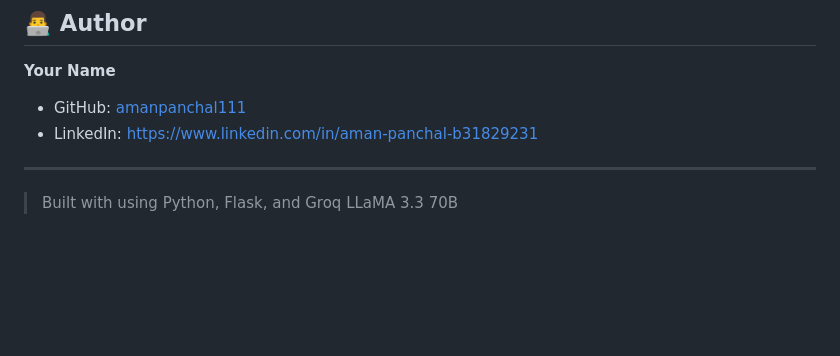
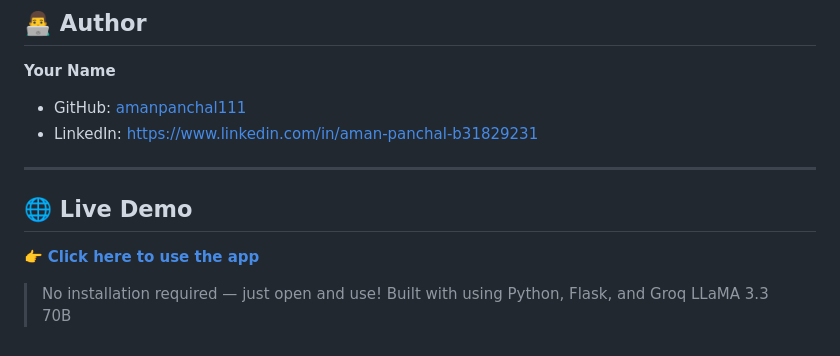
Before and after one commit to amanpanchal111/AI-Powered-Skill-Assessment-Personalised-Learning-Plan-Agent, a Markdown page: README.md, the part around the change. Rendered like a GitHub page; blank space fills up the shorter version.

Commit message:
Add live demo link

```diff
--- a/README.md
+++ b/README.md
@@ -226,4 +226,7 @@ For platforms like **Render** or **Railway**:
 
 ---
 
+## 🌐 Live Demo
+👉 **[Click here to use the app](https://resume-skillcheck-ai.streamlit.app/)**
+> No installation required — just open and use!
 > Built with using Python, Flask, and Groq LLaMA 3.3 70B
```
